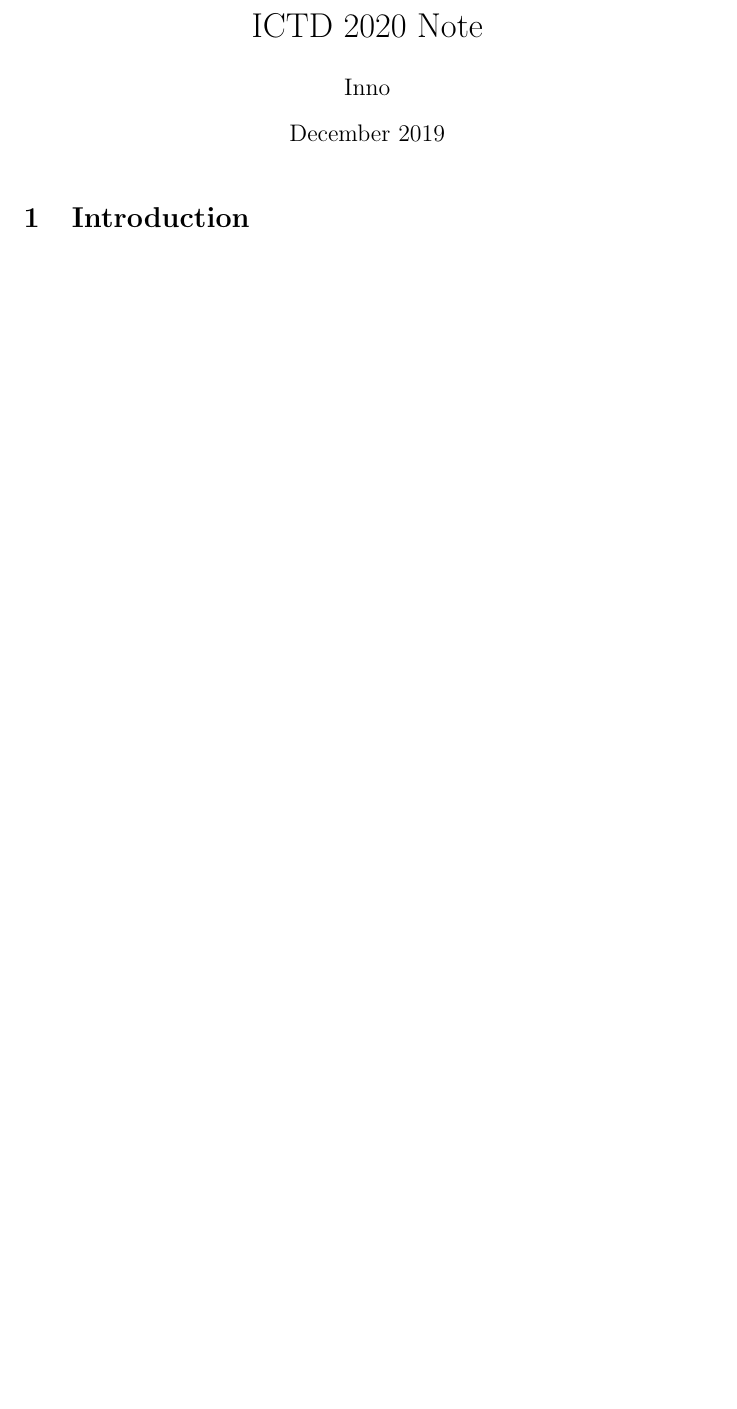
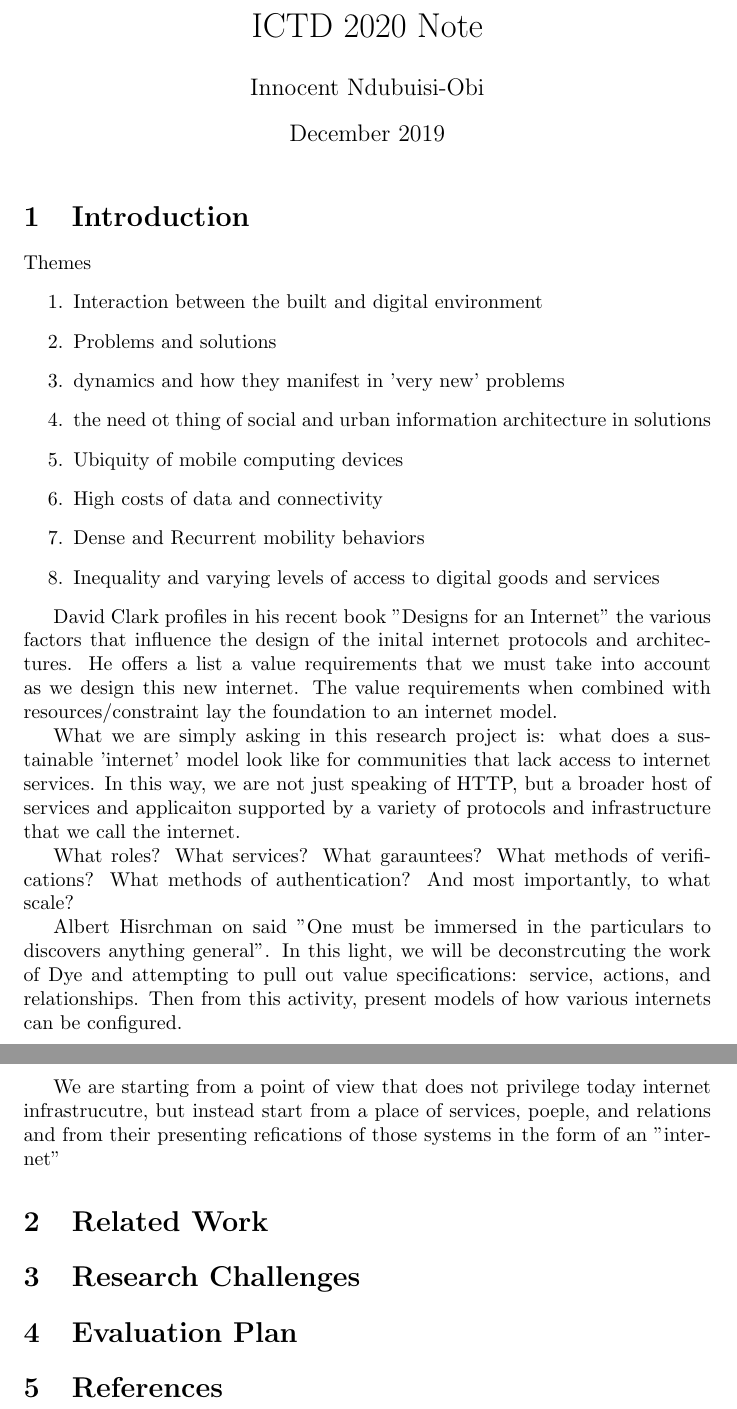
Before and after one commit to innoobijr/ICTD-2020-Note, a LaTeX document (main.tex): part of the page before the commit and two parts of pages 1 and 2 of 2 after it, the two joined at a grey line, cut so that both start at the same text, the shorter picture padded with empty space. Compiled offline with pdfLaTeX.

Commit message:
added more stuff

```diff
--- a/main.tex
+++ b/main.tex
@@ -2,12 +2,36 @@
 \usepackage[utf8]{inputenc}
 
 \title{ICTD 2020 Note}
-\author{Inno}
+\author{Innocent Ndubuisi-Obi}
 \date{December 2019}
 \begin{document}
 
 \maketitle
 
 \section{Introduction}
+Themes
+\begin{enumerate}
+	\item Interaction between the built and digital environment
+		\item Problems and solutions
+		\item dynamics and how they manifest in 'very new' problems
+		\item the need ot thing of social and urban information architecture in solutions
+	\item Ubiquity of mobile computing devices
+	\item High costs of data and connectivity
+	\item Dense and Recurrent mobility behaviors
+	\item Inequality and varying levels of access to digital goods and services
+\end{itemize}
 
+David Clark profiles in his recent book "Designs for an Internet" the various factors that influence the design of the inital internet protocols and architectures. He offers a list a value requirements that we must take into account as we design this new internet. The value requirements when combined with resources/constraint lay the foundation to an internet model.
+
+What we are simply asking in this research project is: what does a sustainable 'internet' model look like for communities that lack access to internet services. In this way, we are not just speaking of HTTP, but a broader host of services and applicaiton supported by a variety of protocols and infrastructure that we call the internet.
+
+What roles? What services? What garauntees? What methods of verifications? What methods of authentication? And most importantly, to what scale?
+
+Albert Hisrchman on said "One must be immersed in the particulars to discovers anything general". In this light, we will be deconstrcuting the work of Dye and attempting to pull out value specifications: service, actions, and relationships. Then from this activity, present models of how various internets can be configured.
+
+We are starting from a point of view that does not privilege today internet infrastrucutre, but instead start from a place of services, poeple, and relations and from their presenting refications of those systems in the form of an "internet"
+\section{Related Work}
+\section{Research Challenges}
+\section{Evaluation Plan}
+\section{References}
 \end{document}
```
